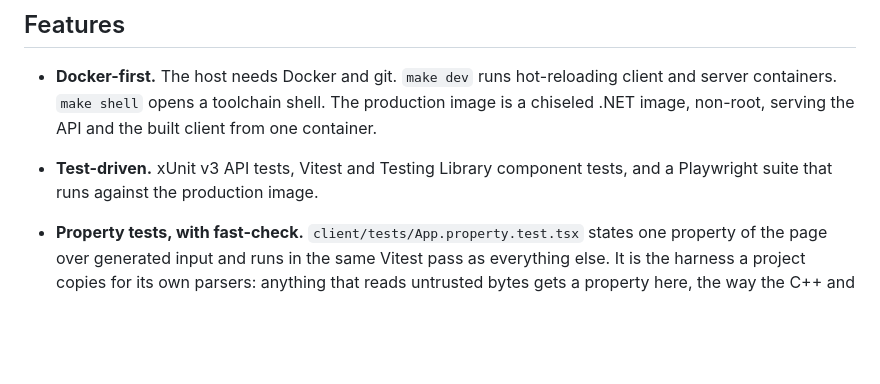
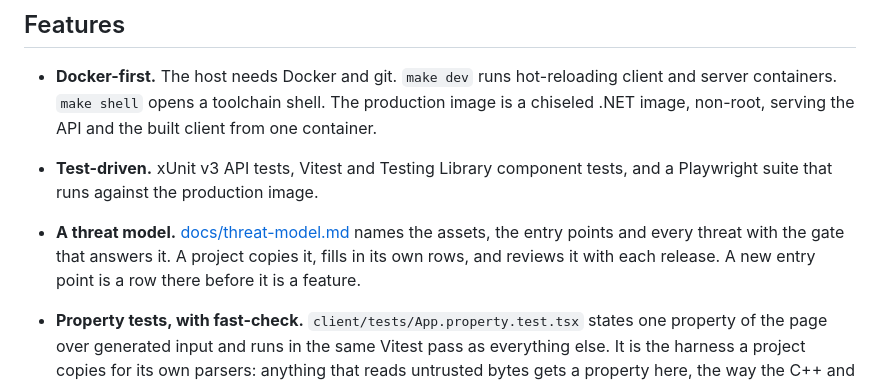
Before and after one commit to neb-abera/modern-webapp-template, a Markdown page: README.md, the part around the change. Rendered like a GitHub page; blank space fills up the shorter version.

```diff
--- a/README.md
+++ b/README.md
@@ -17,6 +17,11 @@ every change, and CI runs the same script.
 
 * **Test-driven.** xUnit v3 API tests, Vitest and Testing Library component
   tests, and a Playwright suite that runs against the production image.
+
+* **A threat model.** [docs/threat-model.md](docs/threat-model.md) names
+  the assets, the entry points and every threat with the gate that answers
+  it. A project copies it, fills in its own rows, and reviews it with each
+  release. A new entry point is a row there before it is a feature.
 
 * **Property tests, with fast-check.** `client/tests/App.property.test.tsx`
   states one property of the page over generated input and runs in the same
```
Also changed, not shown: SECURITY.md (+1 -1 lines), docs/threat-model.md (added, +56 -0 lines).
